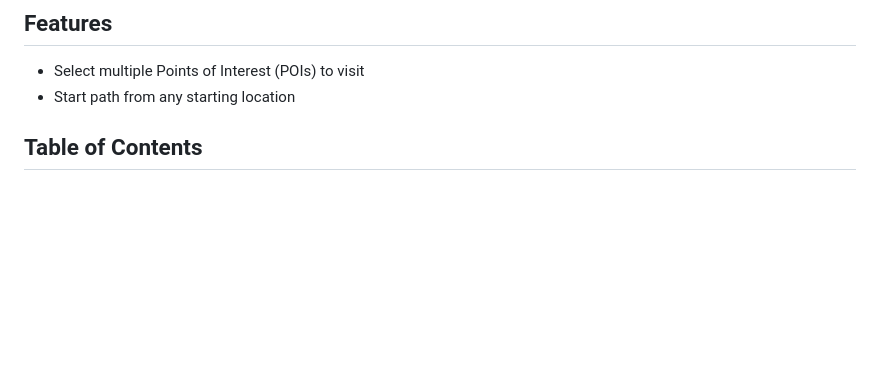
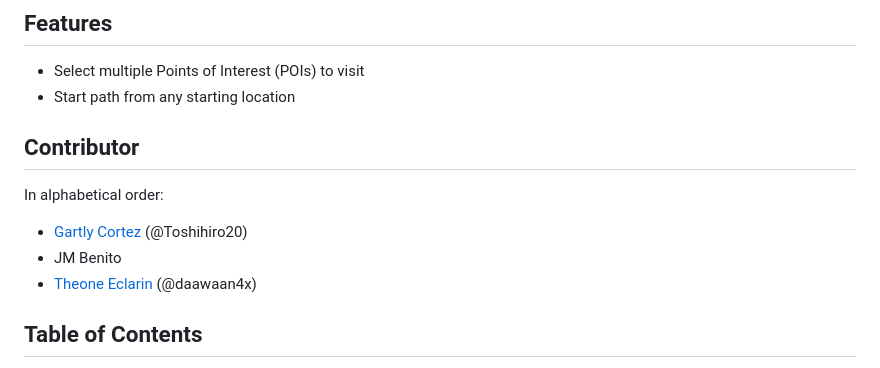
Before and after one commit to daawaan4x/tour-in, a Markdown page: README.md, the part around the change. GitHub-like rendering; blank space fills up the shorter version.

Commit message:
docs: add contributors

```diff
--- a/README.md
+++ b/README.md
@@ -6,6 +6,14 @@ App for finding the shortest path to tour places around Ilocos Norte — made wi
 
 - Select multiple Points of Interest (POIs) to visit
 - Start path from any starting location
+
+## Contributor
+
+In alphabetical order:
+
+- [Gartly Cortez](https://github.com/Toshihiro20) (@Toshihiro20)
+- JM Benito
+- [Theone Eclarin](https://github.com/daawaan4x) (@daawaan4x)
 
 ## Table of Contents
 
```
